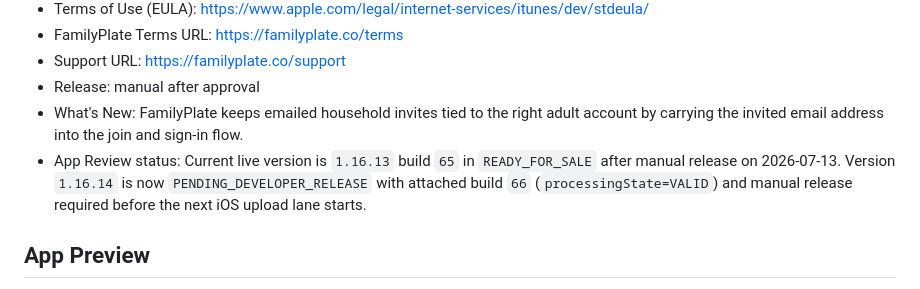
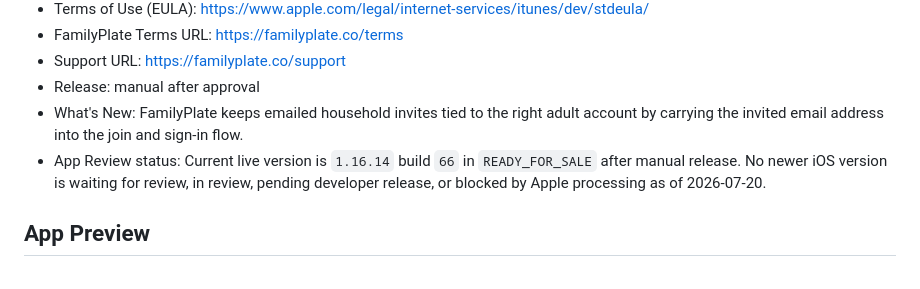
Before and after one commit to nztinversive/familyplate, a Markdown page: apps/mobile/APP_STORE_SUBMISSION.md, the part around the change. GitHub-like rendering.

Commit message:
Record FamilyPlate 1.16.14 live status

```diff
--- a/apps/mobile/APP_STORE_SUBMISSION.md
+++ b/apps/mobile/APP_STORE_SUBMISSION.md
@@ -13,7 +13,7 @@
 - Support URL: https://familyplate.co/support
 - Release: manual after approval
 - What's New: FamilyPlate keeps emailed household invites tied to the right adult account by carrying the invited email address into the join and sign-in flow.
-- App Review status: Current live version is `1.16.13` build `65` in `READY_FOR_SALE` after manual release on 2026-07-13. Version `1.16.14` is now `PENDING_DEVELOPER_RELEASE` with attached build `66` (`processingState=VALID`) and manual release required before the next iOS upload lane starts.
+- App Review status: Current live version is `1.16.14` build `66` in `READY_FOR_SALE` after manual release. No newer iOS version is waiting for review, in review, pending developer release, or blocked by Apple processing as of 2026-07-20.
 
 ## App Preview
 
```
